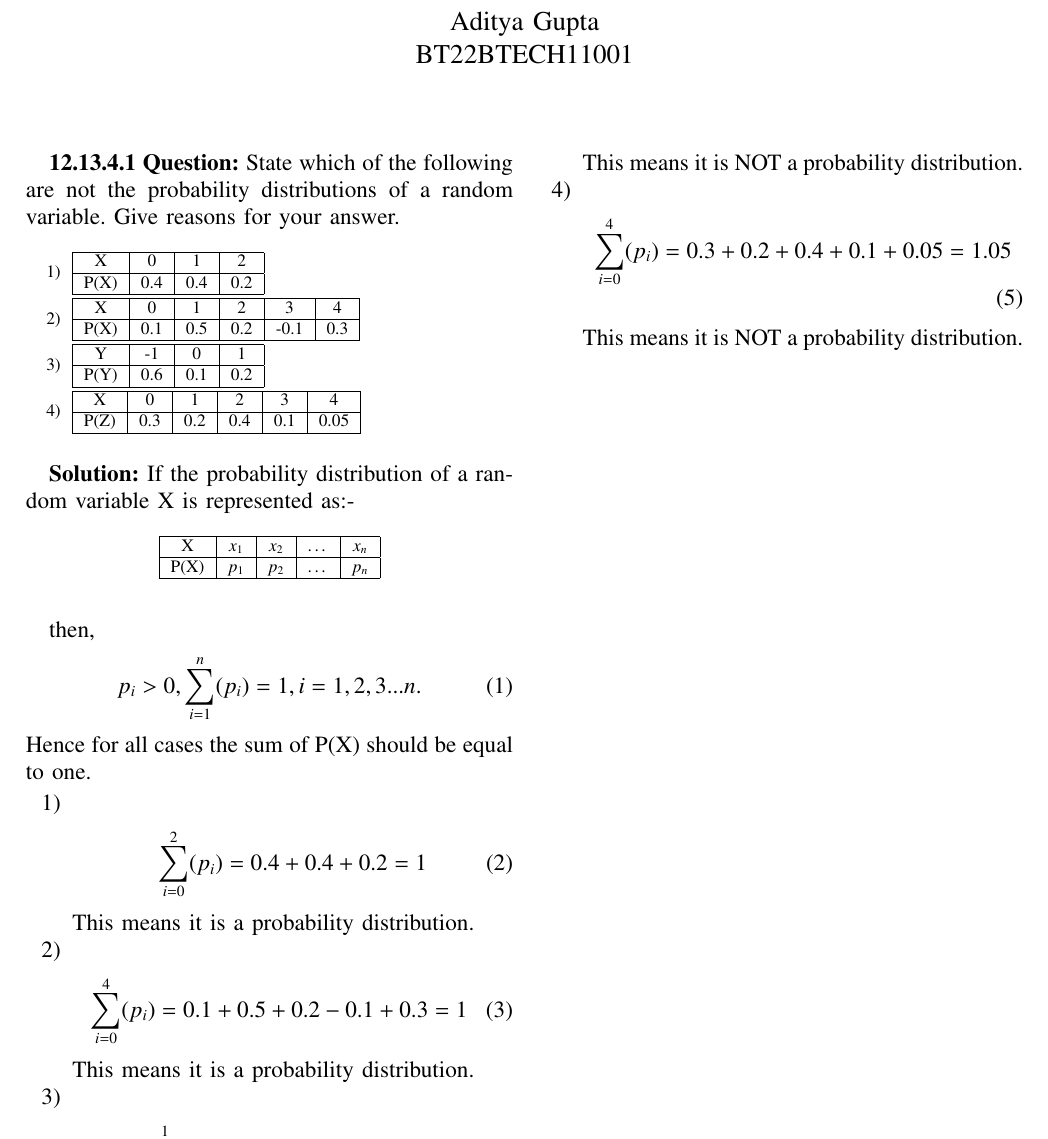
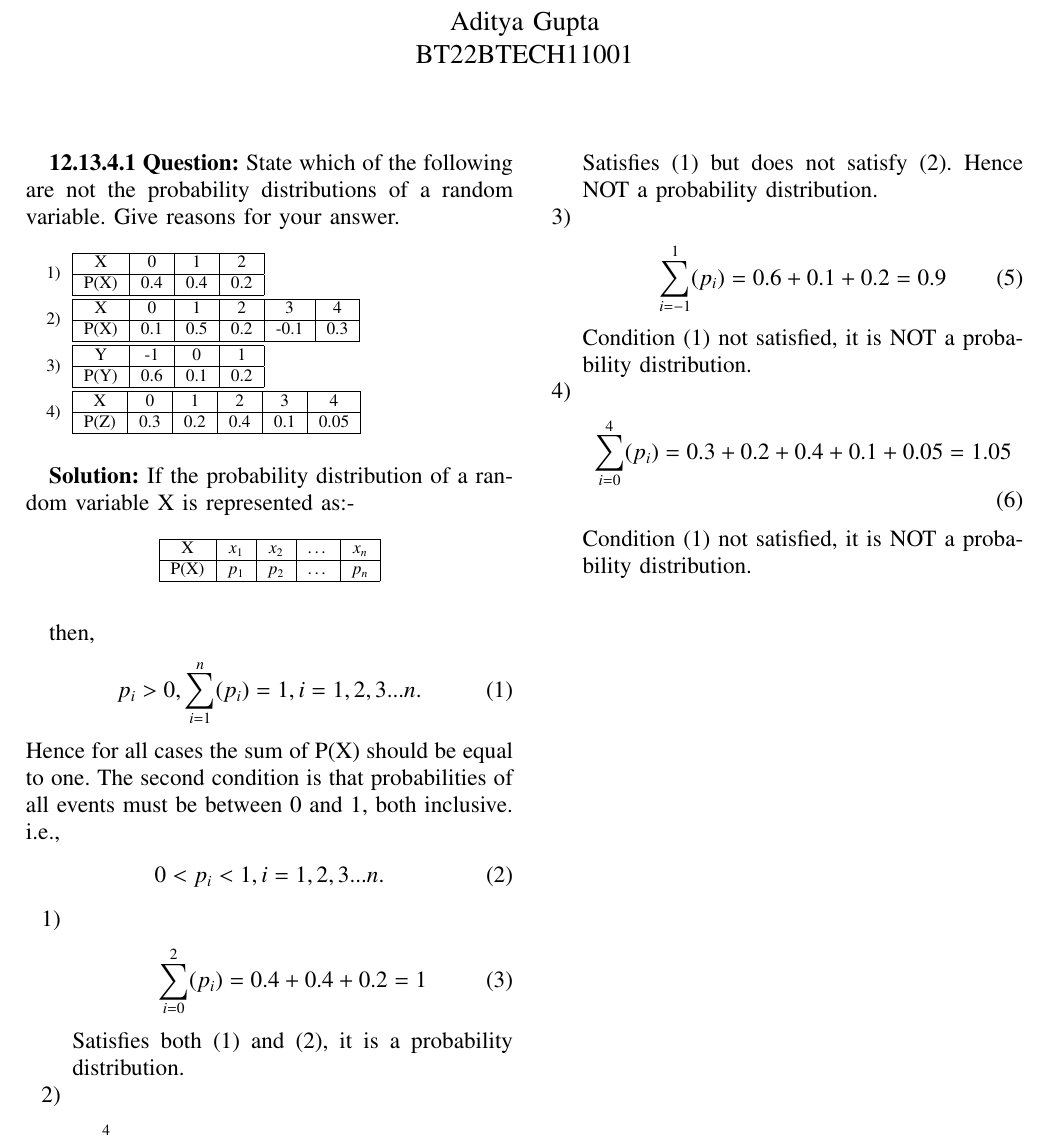
Before and after one commit to AdityaGupta101/AI1110, a LaTeX problem sheet (assignment1.tex): part of the page, cut so that both start at the same text. The pictures show the PDF file assignment1.pdf that the author committed with the source.

Commit message:
Add files via upload

```diff
--- a/assignment1.tex
+++ b/assignment1.tex
@@ -303,28 +303,32 @@ variable. Give reasons for your answer.
     \begin{align}
             p_i>0, \sum_{i=1}^{n}(p_i) =1, i=1,2,3...n.
     \end{align}
-Hence for all cases the sum of P(X) should be equal to one.
+Hence for all cases the sum of P(X) should be equal to one. The second condition is that probabilities of all events must be between 0 and 1, both inclusive.
+    i.e.,
+    \begin{align}
+      0<p_i<1, i=1,2,3...n.
+\end{align}
 \begin{enumerate}
 	\item
     \begin{align}
      \sum_{i=0}^{2}(p_i) =0.4+0.4+0.2 = 1
     \end{align}
-  This means it is a probability distribution.
+  Satisfies both (1) and (2), it is a probability distribution.
    \item
    \begin{align}
    \sum_{i=0}^{4}(p_i) =0.1+0.5+0.2-0.1+0.3 = 1
    \end{align}
-  This means it is a probability distribution.
-   \item
+Satisfies (1) but does not satisfy (2). Hence NOT a probability distribution.
+ \item
    \begin{align}
        \sum_{i=-1}^{1}(p_i) =0.6+0.1+0.2= 0.9
    \end{align}
-  This means it is NOT a probability distribution.
+  Condition (1) not satisfied, it is NOT a probability distribution.
    \item
    \begin{align}
        \sum_{i=0}^{4}(p_i) =0.3+0.2+0.4+0.1+0.05= 1.05
    \end{align}
-  This means it is NOT a probability distribution.
+  Condition (1) not satisfied, it is NOT a probability distribution.
 \end{enumerate}
 
 % For peer review papers, you can put extra information on the cover
```
Also changed, not shown: assignment1.pdf, 1 other file.
